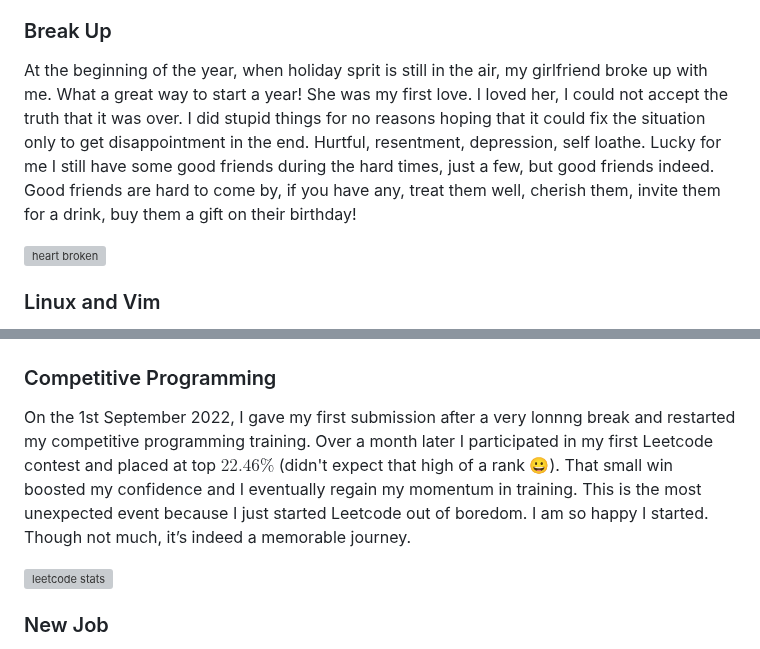
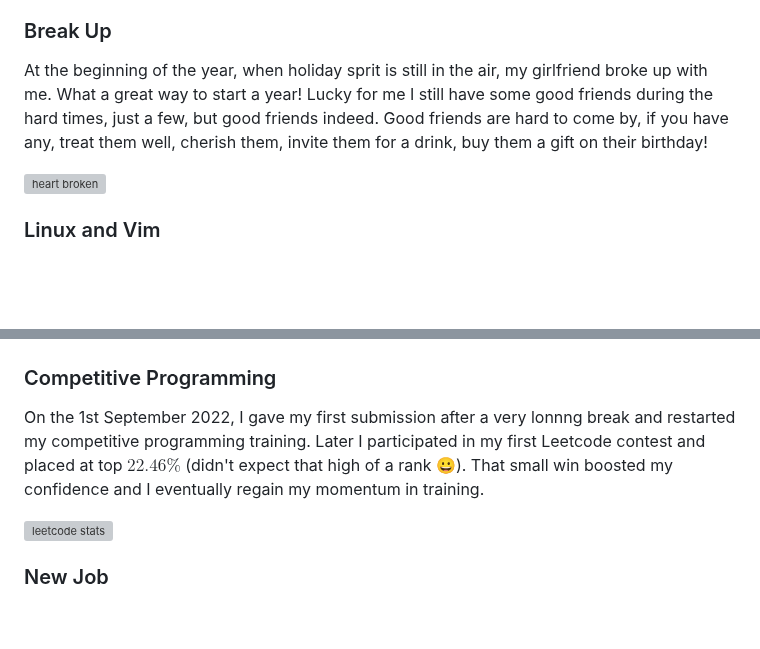
Before and after one commit to hucancode/hucancode, a Markdown page: src/posts/oni-training-2023.md, 2 parts joined by grey strips. Rendered like a GitHub page; blank space fills up the shorter version; grey boxes are pictures that could not be loaded.

Commit message:
new blog post

```diff
--- a/src/posts/oni-training-2023.md
+++ b/src/posts/oni-training-2023.md
@@ -16,7 +16,7 @@ Before go to the goal for this year, I would like to mention my last year’s ac
 
 ### Break Up
 
-At the beginning of the year, when holiday sprit is still in the air, my girlfriend broke up with me. What a great way to start a year! She was my first love. I loved her, I could not accept the truth that it was over. I did stupid things for no reasons hoping that it could fix the situation only to get disappointment in the end. Hurtful, resentment, depression, self loathe. Lucky for me I still have some good friends during the hard times, just a few, but good friends indeed. Good friends are hard to come by, if you have any, treat them well, cherish them, invite them for a drink, buy them a gift on their birthday!
+At the beginning of the year, when holiday sprit is still in the air, my girlfriend broke up with me. What a great way to start a year! Lucky for me I still have some good friends during the hard times, just a few, but good friends indeed. Good friends are hard to come by, if you have any, treat them well, cherish them, invite them for a drink, buy them a gift on their birthday!
 
 <img class="w-1/2 md:w-1/3 mx-auto" alt="heart broken" src="oni-training-2023/Heartbroken-amico.svg" />
 
@@ -31,7 +31,7 @@ $$
 
 ### Competitive Programming
 
-On the 1st September 2022, I gave my first submission after a very lonnng break and restarted my competitive programming training. Over a month later I participated in my first Leetcode contest and placed at top $22.46\%$ (didn't expect that high of a rank 😀). That small win boosted my confidence and I eventually regain my momentum in training. This is the most unexpected event because I just started Leetcode out of boredom. I am so happy I started. Though not much, it’s indeed a memorable journey.
+On the 1st September 2022, I gave my first submission after a very lonnng break and restarted my competitive programming training. Later I participated in my first Leetcode contest and placed at top $22.46\%$ (didn't expect that high of a rank 😀). That small win boosted my confidence and I eventually regain my momentum in training.
 
 <img class="w-1/2 md:w-1/3 mx-auto" alt="leetcode stats" src="oni-training-2023/lc.png" />
 
```
